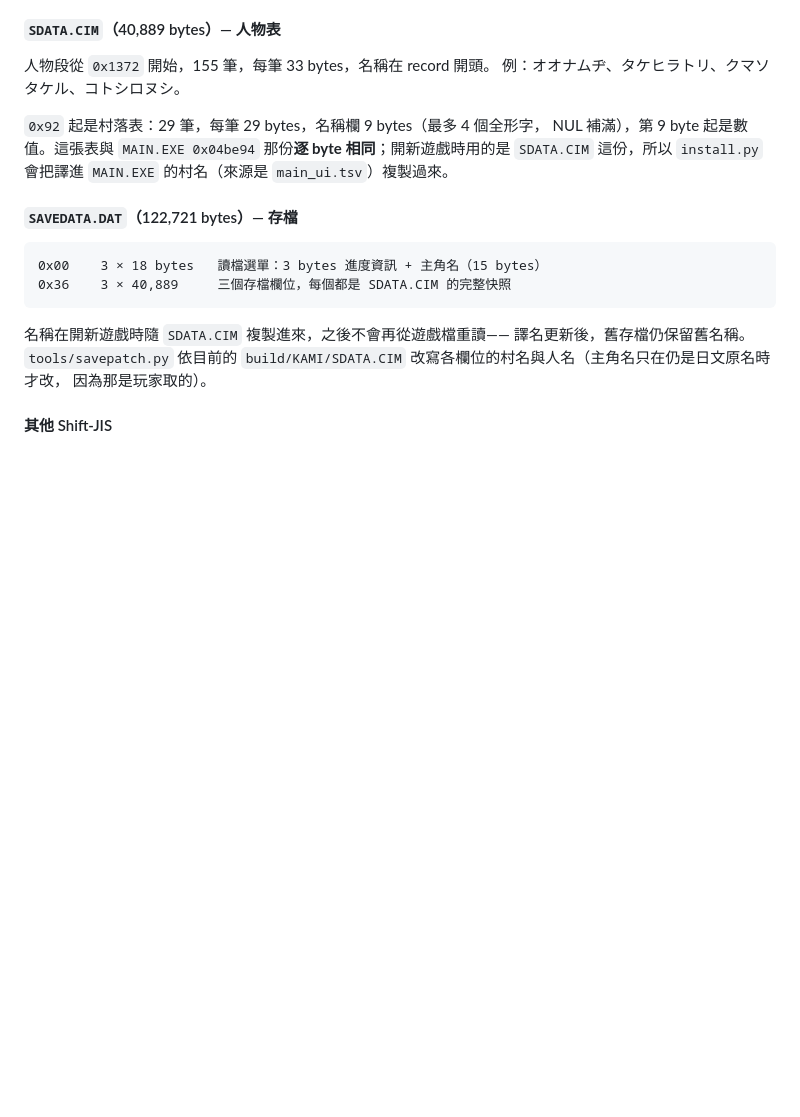
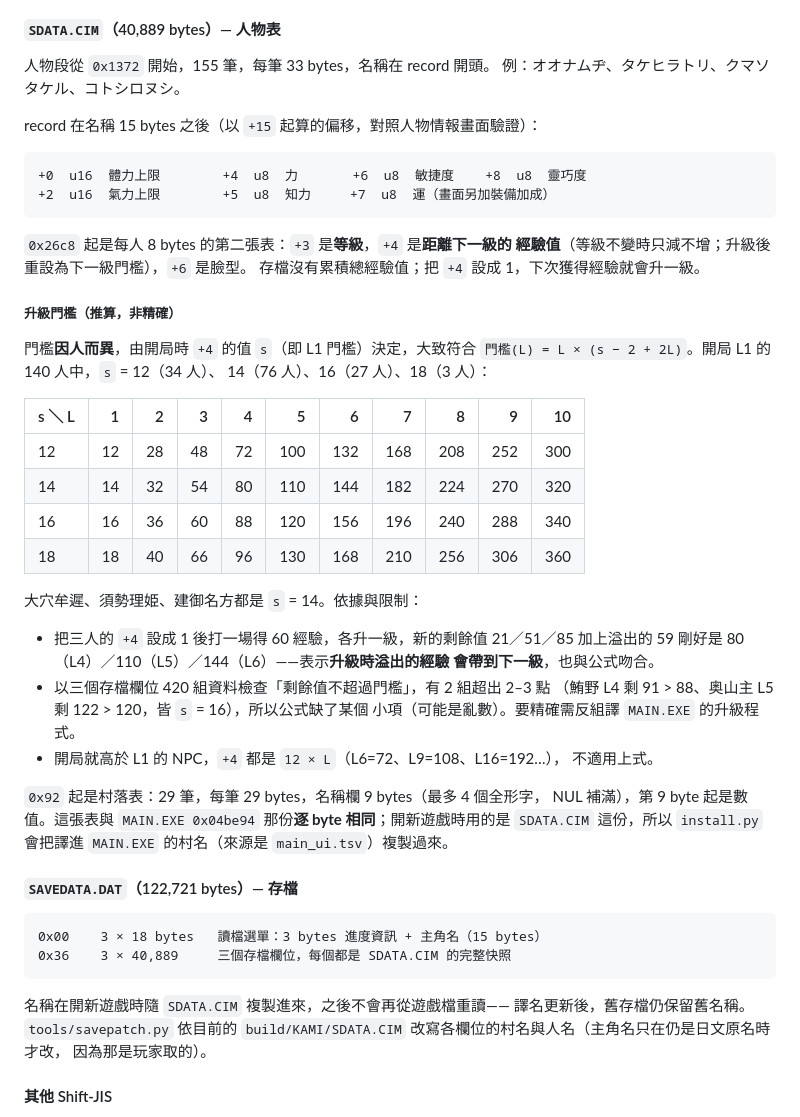
Before and after one commit to tzengyuxio/kami-zh, a Markdown page: docs/formats.md, the part around the change. GitHub-like rendering; blank space fills up the shorter version.

Commit message:
docs(formats): record the stat, level and EXP fields of SDATA.CIM
Worked out from the three save slots and a battle after editing them:
the person record's stat bytes, and in the 8-byte table at 0x26c8 the
level (+3) and the EXP still needed for the next level (+4). Thresholds
differ per person and roughly follow L x (s - 2 + 2L), s being the L1
value; two cases exceed it by 2-3, so the formula is marked approximate.

````diff
--- a/docs/formats.md
+++ b/docs/formats.md
@@ -262,6 +262,41 @@ block 之間沒有鏈結，索引放在主程式裡，兩張都以 0 結尾：
 人物段從 `0x1372` 開始，155 筆，每筆 33 bytes，名稱在 record 開頭。
 例：オオナムヂ、タケヒラトリ、クマソタケル、コトシロヌシ。
 
+record 在名稱 15 bytes 之後（以 `+15` 起算的偏移，對照人物情報畫面驗證）：
+
+```
++0  u16  體力上限        +4  u8  力       +6  u8  敏捷度    +8  u8  靈巧度
++2  u16  氣力上限        +5  u8  知力     +7  u8  運（畫面另加裝備加成）
+```
+
+`0x26c8` 起是每人 8 bytes 的第二張表：`+3` 是**等級**，`+4` 是**距離下一級的
+經驗值**（等級不變時只減不增；升級後重設為下一級門檻），`+6` 是臉型。
+存檔沒有累積總經驗值；把 `+4` 設成 1，下次獲得經驗就會升一級。
+
+##### 升級門檻（推算，非精確）
+
+門檻**因人而異**，由開局時 `+4` 的值 `s`（即 L1 門檻）決定，大致符合
+`門檻(L) = L × (s − 2 + 2L)`。開局 L1 的 140 人中，`s` = 12（34 人）、
+14（76 人）、16（27 人）、18（3 人）：
+
+| s ＼ L | 1 | 2 | 3 | 4 | 5 | 6 | 7 | 8 | 9 | 10 |
+|---|---:|---:|---:|---:|---:|---:|---:|---:|---:|---:|
+| 12 | 12 | 28 | 48 | 72 | 100 | 132 | 168 | 208 | 252 | 300 |
+| 14 | 14 | 32 | 54 | 80 | 110 | 144 | 182 | 224 | 270 | 320 |
+| 16 | 16 | 36 | 60 | 88 | 120 | 156 | 196 | 240 | 288 | 340 |
+| 18 | 18 | 40 | 66 | 96 | 130 | 168 | 210 | 256 | 306 | 360 |
+
+大穴牟遲、須勢理姫、建御名方都是 `s` = 14。依據與限制：
+
+- 把三人的 `+4` 設成 1 後打一場得 60 經驗，各升一級，新的剩餘值 21／51／85
+  加上溢出的 59 剛好是 80（L4）／110（L5）／144（L6）——表示**升級時溢出的經驗
+  會帶到下一級**，也與公式吻合。
+- 以三個存檔欄位 420 組資料檢查「剩餘值不超過門檻」，有 2 組超出 2–3 點
+  （鮪野 L4 剩 91 > 88、奥山主 L5 剩 122 > 120，皆 `s` = 16），所以公式缺了某個
+  小項（可能是亂數）。要精確需反組譯 `MAIN.EXE` 的升級程式。
+- 開局就高於 L1 的 NPC，`+4` 都是 `12 × L`（L6=72、L9=108、L16=192…），
+  不適用上式。
+
 `0x92` 起是村落表：29 筆，每筆 29 bytes，名稱欄 9 bytes（最多 4 個全形字，
 NUL 補滿），第 9 byte 起是數值。這張表與 `MAIN.EXE 0x04be94` 那份**逐 byte
 相同**；開新遊戲時用的是 `SDATA.CIM` 這份，所以 `install.py` 會把譯進
````
